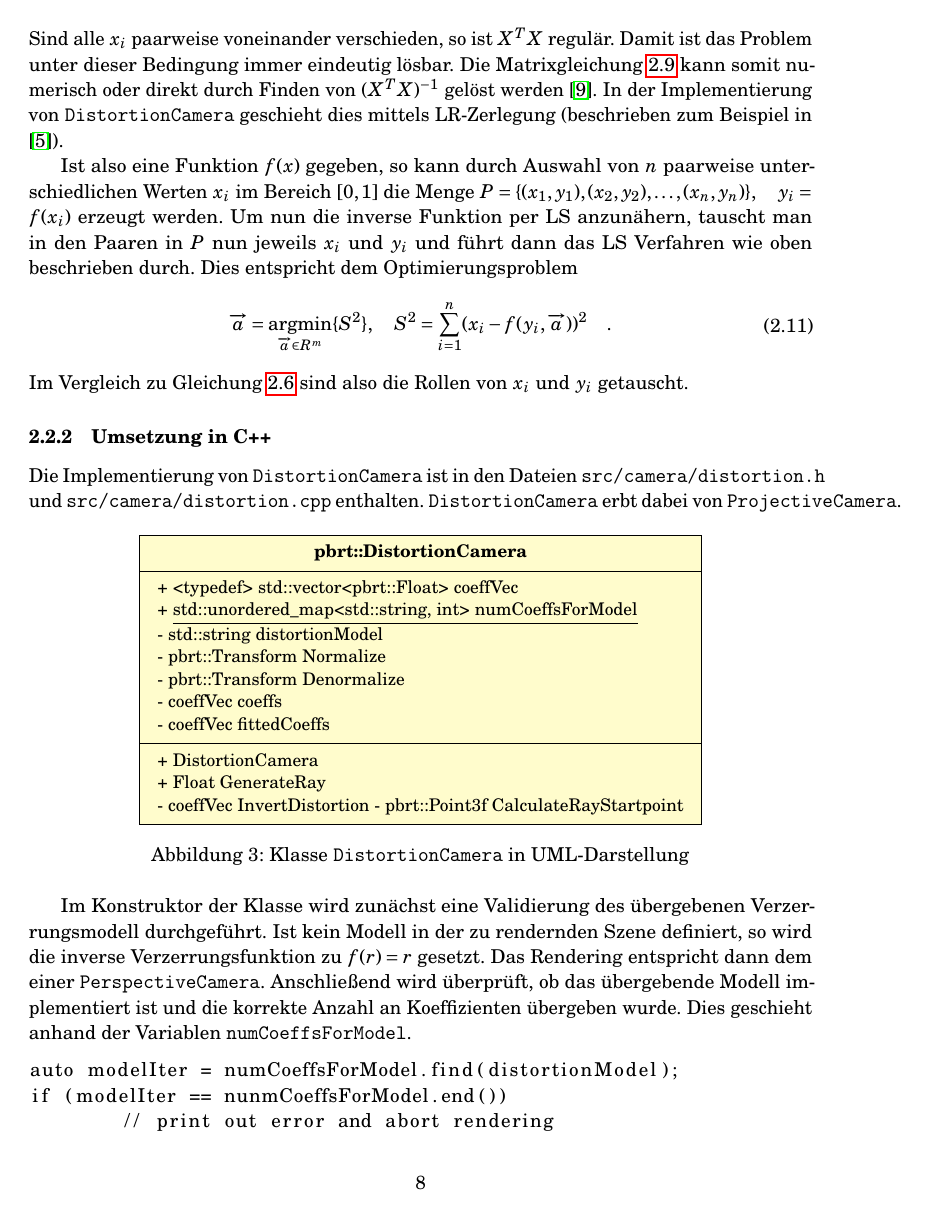
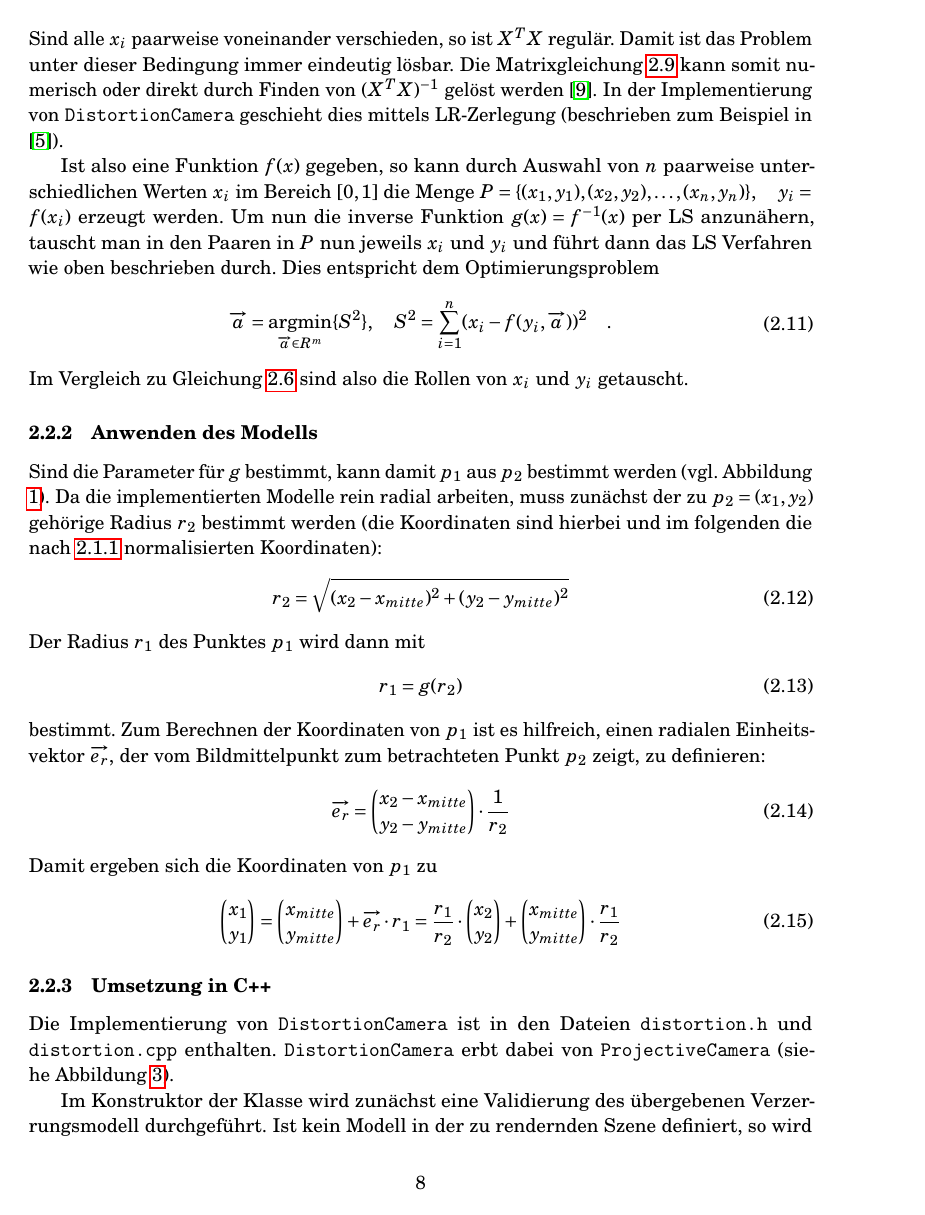
Before and after one commit to Phenylalaninquelle/distortionCamera, a LaTeX document (doc/main.tex, which reads doc/02_Implementation.tex): page 8 of 11 before the commit and page 8 of 12 after it. Compiled offline with pdfLaTeX.

Commit message:
abschnitt zur Berechnung des neuen Punktes ergänzt

```diff
--- a/doc/02_Implementation.tex
+++ b/doc/02_Implementation.tex
@@ -116,7 +116,7 @@ y_1 \\ y_2 \\ \vdots \\ y_n
 \end{gather}
 Sind alle $x_i$ paarweise voneinander verschieden, so ist $X^T X$ regulär. Damit ist das Problem unter dieser Bedingung immer eindeutig lösbar. Die Matrixgleichung \ref{eq:solution} kann somit numerisch oder direkt durch Finden von $(X^T X)^{-1}$ gelöst werden \cite{lsq_poly_wolfram}. In der Implementierung von \texttt{DistortionCamera} geschieht dies mittels LR-Zerlegung (beschrieben zum Beispiel in \cite{bronstein}).
 
-Ist also eine Funktion $f(x)$ gegeben, so kann durch Auswahl von $n$ paarweise unterschiedlichen Werten $x_i$ im Bereich $[0,1]$ die Menge $P = \{ (x_1, y_1), (x_2, y_2), \dots, (x_n, y_n) \}, \quad y_i = f(x_i)$ erzeugt werden. Um nun die inverse Funktion per LS anzunähern, tauscht man in den Paaren in $P$ nun jeweils $x_i$ und $y_i$ und führt dann das LS Verfahren wie oben beschrieben durch. Dies entspricht dem Optimierungsproblem
+Ist also eine Funktion $f(x)$ gegeben, so kann durch Auswahl von $n$ paarweise unterschiedlichen Werten $x_i$ im Bereich $[0,1]$ die Menge $P = \{ (x_1, y_1), (x_2, y_2), \dots, (x_n, y_n) \}, \quad y_i = f(x_i)$ erzeugt werden. Um nun die inverse Funktion $g(x) = f^{-1}(x)$ per LS anzunähern, tauscht man in den Paaren in $P$ nun jeweils $x_i$ und $y_i$ und führt dann das LS Verfahren wie oben beschrieben durch. Dies entspricht dem Optimierungsproblem
 \begin{equation}
 \begin{split}
 \overrightarrow{a} = \argmin_{\overrightarrow{a} \in R^m} \{ S^2 \}, \quad
@@ -125,27 +125,33 @@ S^2 =  \sum_{i=1}^{n} (x_i - f(y_i, \overrightarrow{a}))^2\quad.
 \end{equation}
 Im Vergleich zu Gleichung \ref{eq:opt} sind also die Rollen von $x_i$ und $y_i$ getauscht.
 
+\subsubsection{Anwenden des Modells}
+\label{subsubsec:anwenden}
+
+Sind die Parameter für $g$ bestimmt, kann damit $p_1$ aus $p_2$ bestimmt werden (vgl. Abbildung \ref{fig:model}). Da die implementierten Modelle rein radial arbeiten, muss zunächst der zu $p_2 = (x_1, y_2)$ gehörige Radius $r_2$ bestimmt werden (die Koordinaten sind hierbei und im folgenden die nach \ref{subsubsec:norm_radius} normalisierten Koordinaten):
+\begin{equation}
+r_2 = \sqrt{ (x_2 - x_{mitte})^2 + (y_2 - y_{mitte})^2 }
+\end{equation}
+Der Radius $r_1$ des Punktes $p_1$ wird dann mit
+\begin{equation}
+r_1 = g(r_2)
+\end{equation}
+bestimmt. Zum Berechnen der Koordinaten von $p_1$ ist es hilfreich, einen radialen Einheitsvektor $\overrightarrow{e_r}$, der vom Bildmittelpunkt zum betrachteten Punkt $p_2$ zeigt, zu definieren:
+\begin{equation}
+\overrightarrow{e_r} = \begin{pmatrix} x_2 - x_{mitte} \\ y_2 - y_{mitte} \end{pmatrix} \cdot \frac{1}{r_2}
+\end{equation}
+Damit ergeben sich die Koordinaten von $p_1$ zu
+\begin{equation}
+\begin{pmatrix} x_1 \\ y_1\\ \end{pmatrix} =
+\begin{pmatrix} x_{mitte} \\ y_{mitte} \end{pmatrix} +
+\overrightarrow{e_r} \cdot r_1 =
+\frac{r_1}{r_2} \cdot
+\begin{pmatrix} x_2 \\ y_2 \end{pmatrix} +
+\begin{pmatrix} x_{mitte} \\ y_{mitte} \end{pmatrix} \cdot
+\frac{r_1}{r_2}
+\end{equation}
+
 \subsubsection{Umsetzung in C++}
-Die Implementierung von \texttt{DistortionCamera} ist in den Dateien \texttt{src/camera/distortion.h} und \texttt{src/camera/distortion.cpp} enthalten. \texttt{DistortionCamera} erbt dabei von \texttt{ProjectiveCamera}.
+Die Implementierung von \texttt{DistortionCamera} ist in den Dateien \texttt{distortion.h} und \linebreak \texttt{distortion.cpp} enthalten. \texttt{DistortionCamera} erbt dabei von \texttt{ProjectiveCamera} (siehe Abbildung \ref{fig:uml}).
 
 \begin{figure}[h]
-	\centering
-	\begin{tikzpicture}[scale=0.8]
-		\umlclass{pbrt::DistortionCamera}
-		{
-			+ <typedef> std::vector<pbrt::Float> coeffVec \\
-			+ \underline{std::unordered\_map<std::string, int> numCoeffsForModel}\\
-			- std::string distortionModel \\
-		 	- pbrt::Transform Normalize \\
-		 	- pbrt::Transform Denormalize \\
-		 	- coeffVec coeffs \\
-	 		- coeffVec fittedCoeffs
- 	 	}
-		{
-			+ DistortionCamera \\
-			+ Float GenerateRay \\
-			- coeffVec InvertDistortion
-			- pbrt::Point3f CalculateRayStartpoint \\
-		}
-	\end{tikzpicture}
-	\caption{Klasse \texttt{DistortionCamera} in UML-Darstellung}
@@ -152,3 +167,4 @@ Die Implementierung von \texttt{DistortionCamera} ist in den Dateien \texttt{src
+	\label{fig:uml}
 \end{figure}
 
 Im Konstruktor der Klasse wird zunächst eine Validierung des übergebenen Verzerrungsmodell durchgeführt. Ist kein Modell in der zu rendernden Szene definiert, so wird die inverse Verzerrungsfunktion zu $f(r) = r$ gesetzt. Das Rendering entspricht dann dem einer \texttt{PerspectiveCamera}. Anschließend wird überprüft, ob das übergebende Modell implementiert ist und die korrekte Anzahl an Koeffizienten übergeben wurde. Dies geschieht anhand der Variablen \texttt{numCoeffsForModel}.
```
Also changed, not shown: doc/uml_classes.pdf (added), doc/uml_distortioncam.pdf (added), doc/02_Implementation.tex (11 more changed lines).
